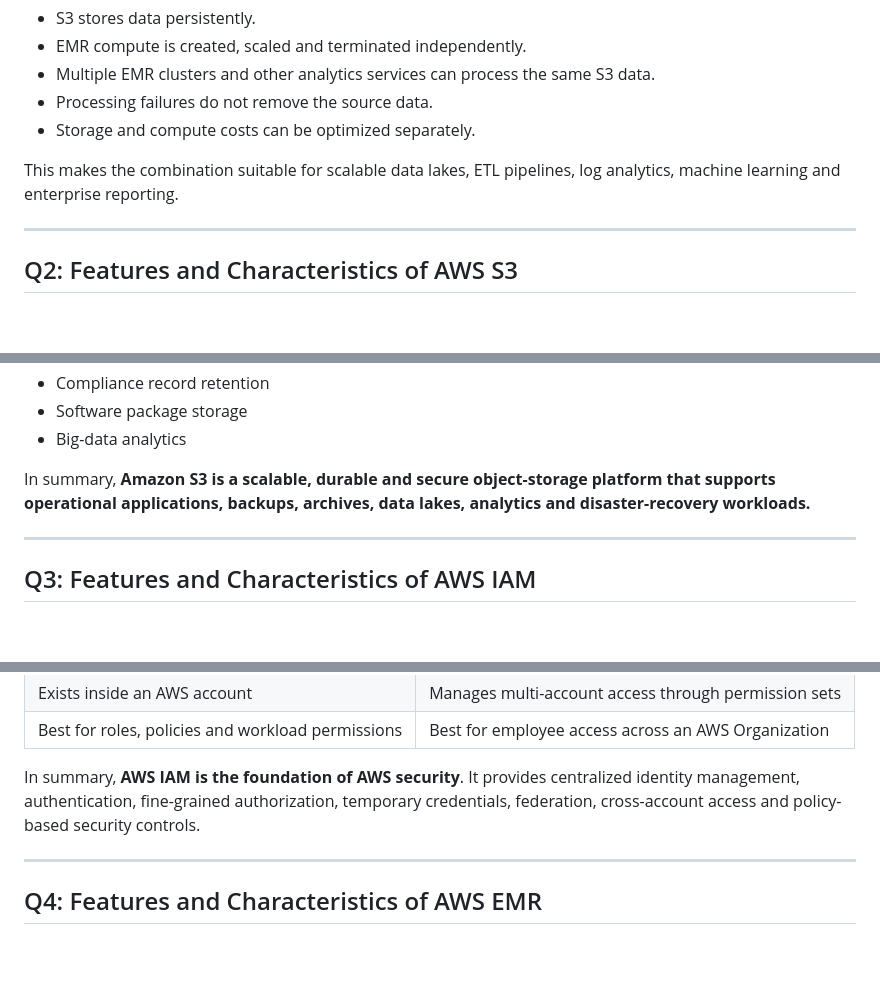
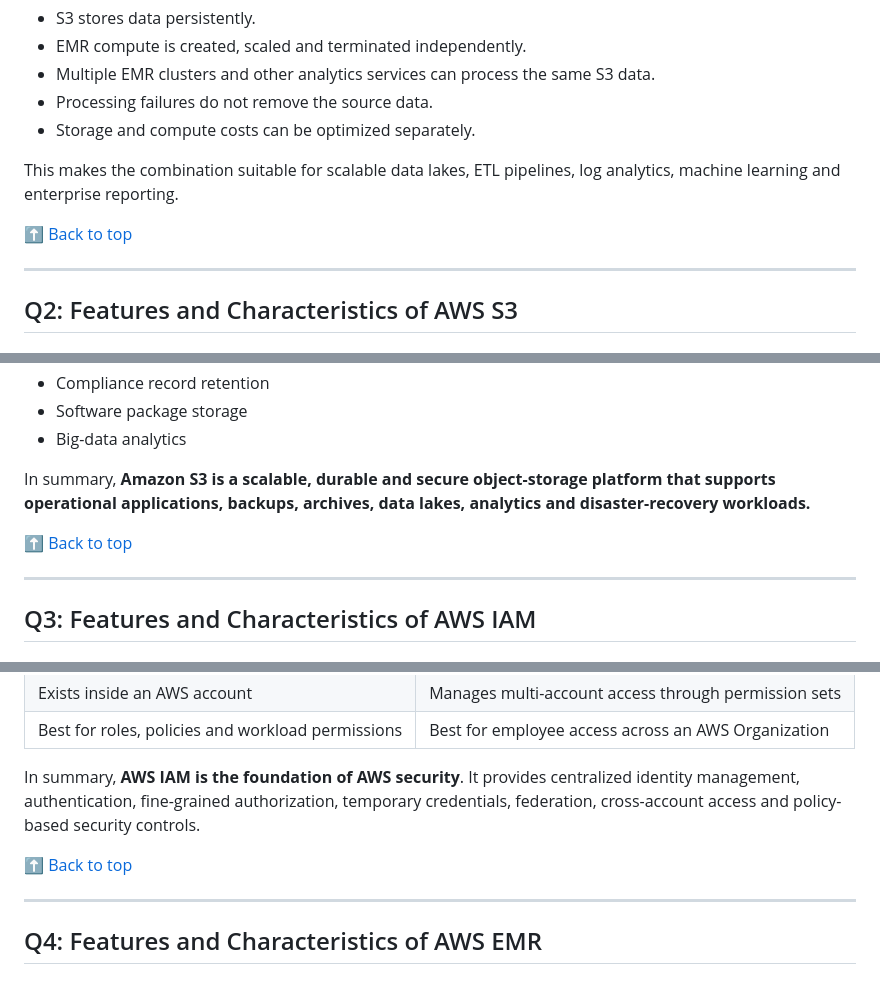
Before and after one commit to Olalekog/learning, a Markdown page: AWS/AWS_Services/ChatGPT-EMR-S3-IAM-Conversation.md, 3 parts joined by grey strips. GitHub-like rendering; blank space fills up the shorter version.

Commit message:
Add back-to-top anchors to ChatGPT EMR/S3/IAM/FSx notes
Co-Authored-By: Claude Sonnet 5 <noreply@anthropic.com>

```diff
--- a/AWS/AWS_Services/ChatGPT-EMR-S3-IAM-Conversation.md
+++ b/AWS/AWS_Services/ChatGPT-EMR-S3-IAM-Conversation.md
@@ -663,6 +665,8 @@ The main advantage is the **separation of compute and storage**:
 
 This makes the combination suitable for scalable data lakes, ETL pipelines, log analytics, machine learning and enterprise reporting.
 
+[⬆ Back to top](#top)
+
 ---
 
 ## Q2: Features and Characteristics of AWS S3
@@ -1295,6 +1299,8 @@ Cost-optimization techniques include:
 
 In summary, **Amazon S3 is a scalable, durable and secure object-storage platform that supports operational applications, backups, archives, data lakes, analytics and disaster-recovery workloads.**
 
+[⬆ Back to top](#top)
+
 ---
 
 ## Q3: Features and Characteristics of AWS IAM
@@ -1750,6 +1756,8 @@ AWS specifically recommends federation for human users, roles for workloads, MFA
 
 In summary, **AWS IAM is the foundation of AWS security**. It provides centralized identity management, authentication, fine-grained authorization, temporary credentials, federation, cross-account access and policy-based security controls.
 
+[⬆ Back to top](#top)
+
 ---
 
 ## Q4: Features and Characteristics of AWS EMR
```
Also changed, not shown: other parts of AWS/AWS_Services/ChatGPT-EMR-S3-IAM-Conversation.md (+6 -0 lines).
